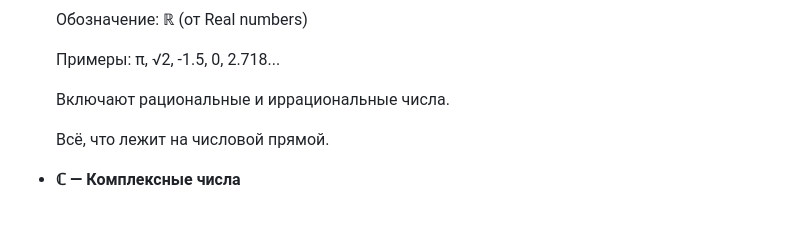
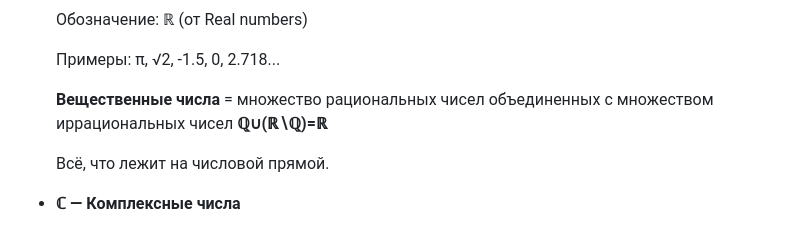
Before and after one commit to ddiagilevv/sa, a Markdown page: math/множества_чисел.md, the part around the change. Drawn GitHub-style.

```diff
--- a/math/множества_чисел.md
+++ b/math/множества_чисел.md
@@ -51,7 +51,8 @@
 
     Примеры: π, √2, -1.5, 0, 2.718...
 
-    Включают рациональные и иррациональные числа.
+    **Вещественные числа** = множество рациональных чисел объединенных с множеством иррациональных чисел
+    **ℚ∪(ℝ∖ℚ)=ℝ**
 
     Всё, что лежит на числовой прямой.
 
```
